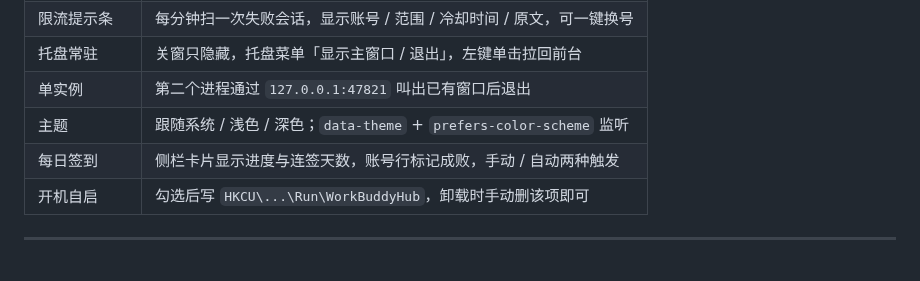
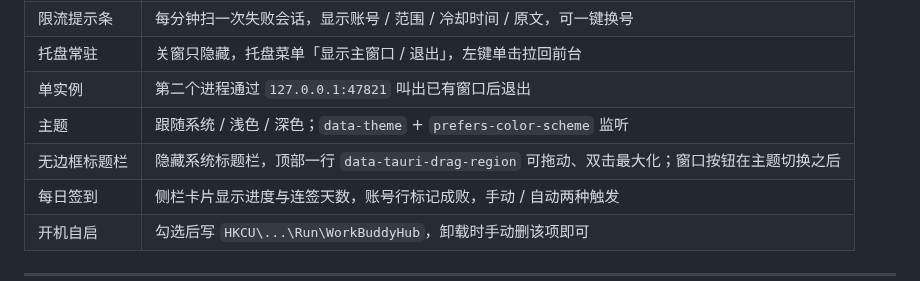
Before and after one commit to ddGuo/workbuddy-hub, a Markdown page: docs/workbuddy-hub-技术说明.md, the part around the change. Drawn GitHub-style.

```diff
--- a/docs/workbuddy-hub-技术说明.md
+++ b/docs/workbuddy-hub-技术说明.md
@@ -140,6 +140,7 @@ hub checkin                # 逐账号签到
 | 托盘常驻 | 关窗只隐藏，托盘菜单「显示主窗口 / 退出」，左键单击拉回前台 |
 | 单实例 | 第二个进程通过 `127.0.0.1:47821` 叫出已有窗口后退出 |
 | 主题 | 跟随系统 / 浅色 / 深色；`data-theme` + `prefers-color-scheme` 监听 |
+| 无边框标题栏 | 隐藏系统标题栏，顶部一行 `data-tauri-drag-region` 可拖动、双击最大化；窗口按钮在主题切换之后 |
 | 每日签到 | 侧栏卡片显示进度与连签天数，账号行标记成败，手动 / 自动两种触发 |
 | 开机自启 | 勾选后写 `HKCU\...\Run\WorkBuddyHub`，卸载时手动删该项即可 |
 
```
Also changed, not shown: README.md (+4 -1 lines), docs/ui-dark.png, docs/ui-light.png, 4 other files.
